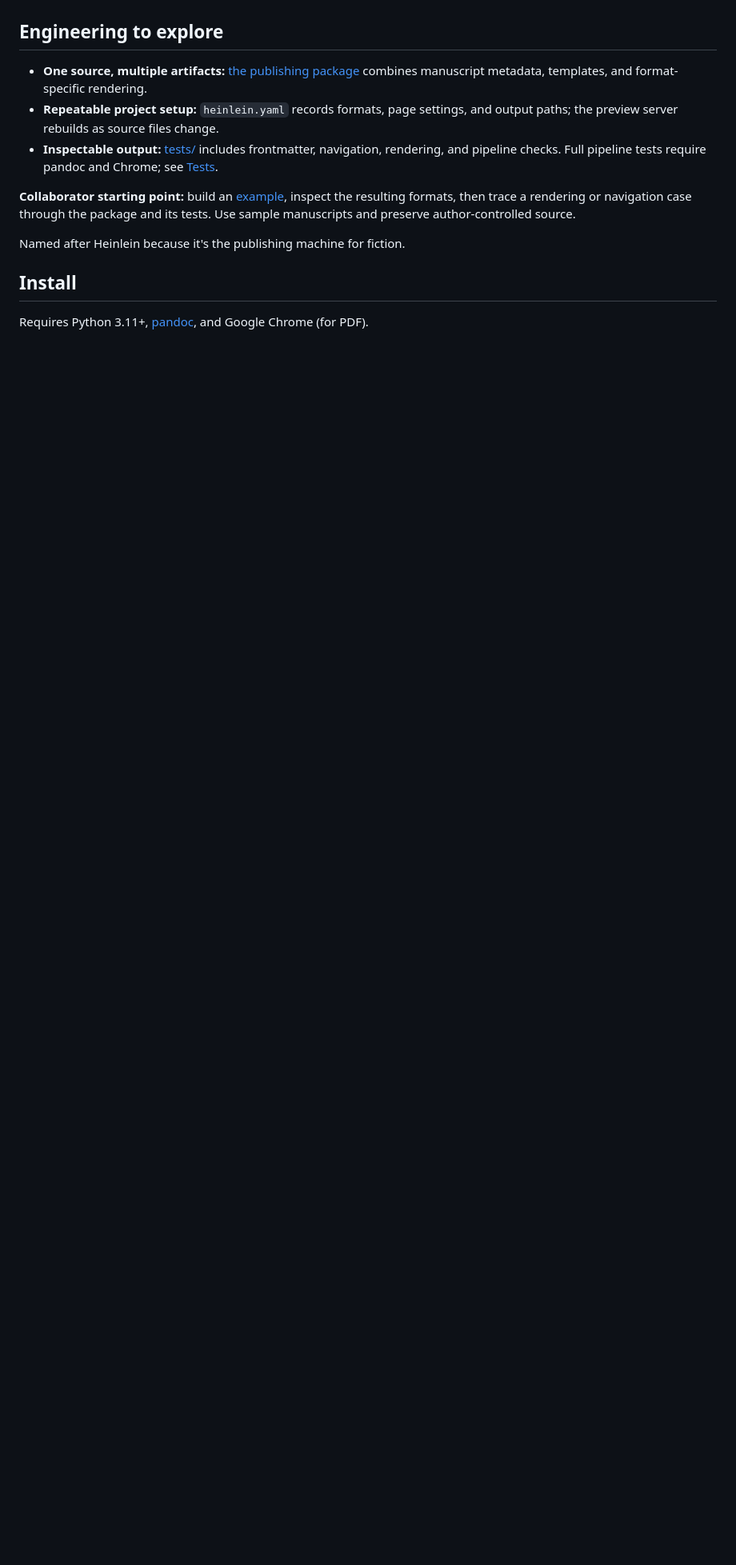
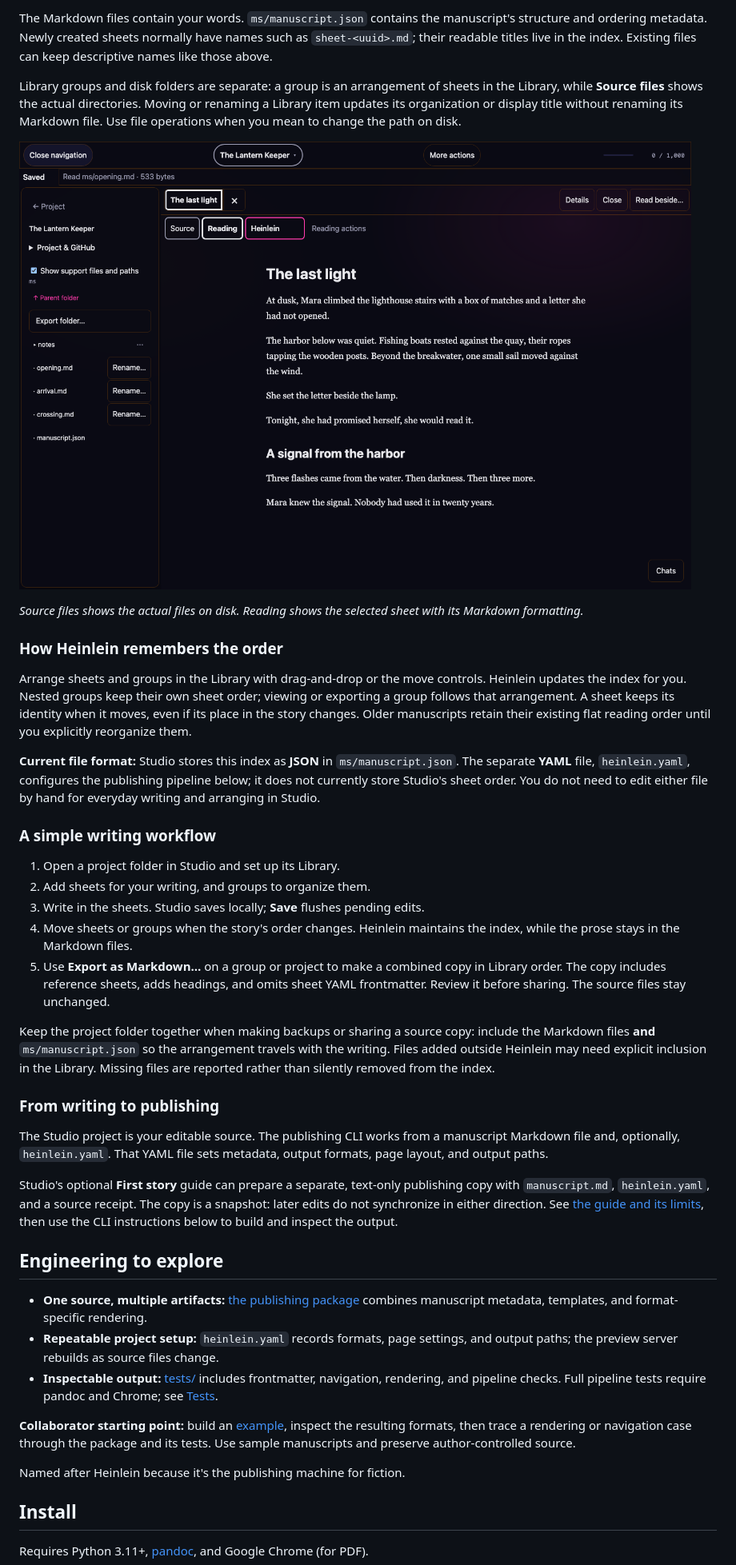
Before and after one commit to Arcadesys/heinlein, a Markdown page: README.md, the part around one of its changes. Shown at 80% size. Rendered like a GitHub page; pictures changed too: docs/screenshots/studio-source-files.png (added); blank space fills up the shorter version.

Commit message:
Document project structure with Studio screenshots

```diff
--- a/README.md
+++ b/README.md
@@ -6,3 +48,62 @@ Publishing the same manuscript in print, ebook, and web formats can mean maintai
+The Markdown files contain your words. `ms/manuscript.json` contains the
+manuscript's structure and ordering metadata. Newly created sheets normally have
+names such as `sheet-<uuid>.md`; their readable titles live in the index. Existing
+files can keep descriptive names like those above.
+
+Library groups and disk folders are separate: a group is an arrangement of
+sheets in the Library, while **Source files** shows the actual directories. Moving
+or renaming a Library item updates its organization or display title without
+renaming its Markdown file. Use file operations when you mean to change the path
+on disk.
+
+![Heinlein Studio's Source files view showing the ms folder, Markdown sheets, a notes subfolder, and manuscript.json beside the formatted Reading view.](docs/screenshots/studio-source-files.png)
+
+*Source files shows the actual files on disk. Reading shows the selected sheet
+with its Markdown formatting.*
+
+### How Heinlein remembers the order
+
+Arrange sheets and groups in the Library with drag-and-drop or the move controls.
+Heinlein updates the index for you. Nested groups keep their own sheet order;
+viewing or exporting a group follows that arrangement. A sheet keeps its identity
+when it moves, even if its place in the story changes. Older manuscripts retain
+their existing flat reading order until you explicitly reorganize them.
+
+**Current file format:** Studio stores this index as **JSON** in
+`ms/manuscript.json`. The separate **YAML** file, `heinlein.yaml`, configures the
+publishing pipeline below; it does not currently store Studio's sheet order.
+You do not need to edit either file by hand for everyday writing and arranging
+in Studio.
+
+### A simple writing workflow
+
+1. Open a project folder in Studio and set up its Library.
+2. Add sheets for your writing, and groups to organize them.
+3. Write in the sheets. Studio saves locally; **Save** flushes pending edits.
+4. Move sheets or groups when the story's order changes. Heinlein maintains the
+   index, while the prose stays in the Markdown files.
+5. Use **Export as Markdown…** on a group or project to make a combined copy in
+   Library order. The copy includes reference sheets, adds headings, and omits
+   sheet YAML frontmatter. Review it before sharing. The source files stay
+   unchanged.
+
+Keep the project folder together when making backups or sharing a source copy:
+include the Markdown files **and** `ms/manuscript.json` so the arrangement travels
+with the writing. Files added outside Heinlein may need explicit inclusion in
+the Library. Missing files are reported rather than silently removed from the
+index.
+
+### From writing to publishing
+
+The Studio project is your editable source. The publishing CLI works from a
+manuscript Markdown file and, optionally, `heinlein.yaml`. That YAML file sets
+metadata, output formats, page layout, and output paths.
+
+Studio's optional **First story** guide can prepare a separate, text-only
+publishing copy with `manuscript.md`, `heinlein.yaml`, and a source receipt.
+The copy is a snapshot: later edits do not synchronize in either direction.
+See [the guide and its limits](studio/README.md#your-first-story), then use the
+CLI instructions below to build and inspect the output.
 
 ## Engineering to explore
 
```
Also changed, not shown: other parts of README.md (+49 -6 lines), docs/screenshots/studio-library.png (added).
